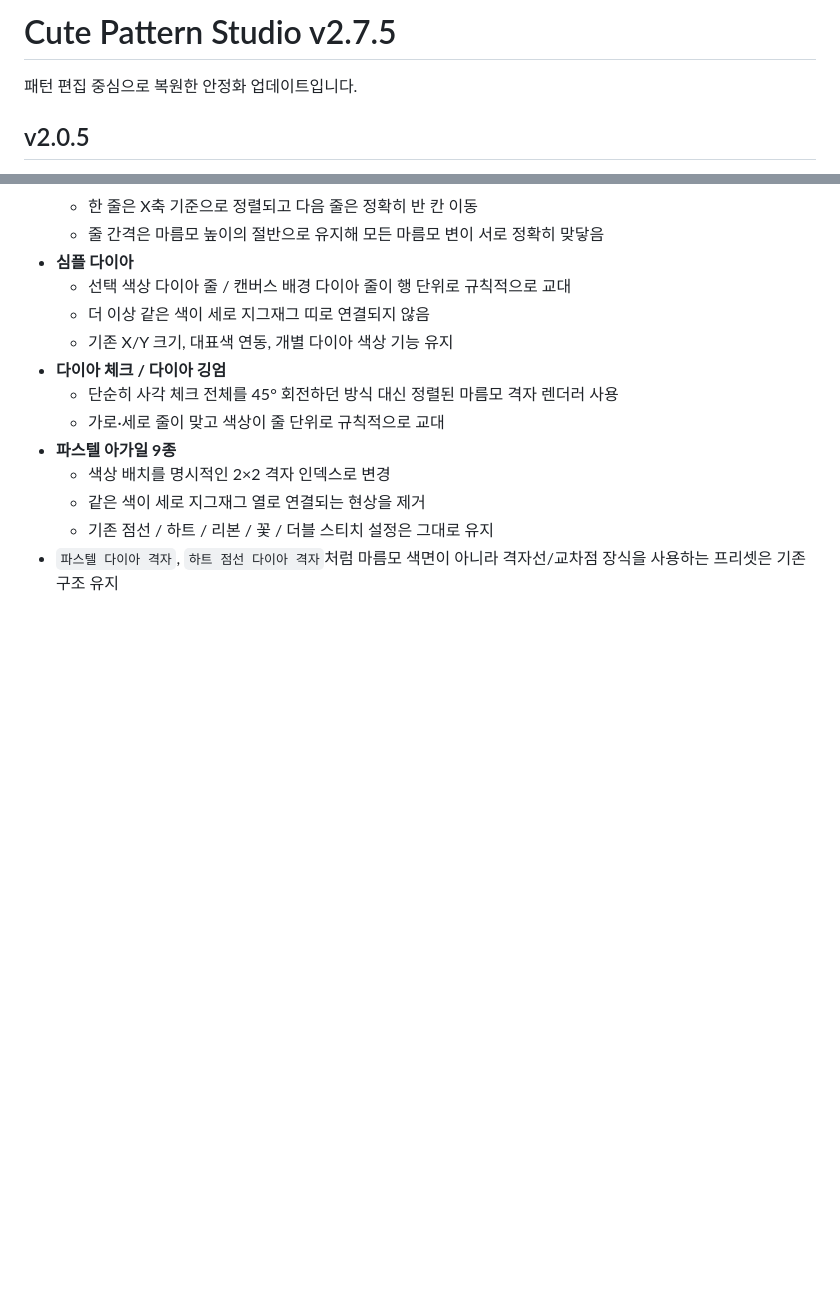
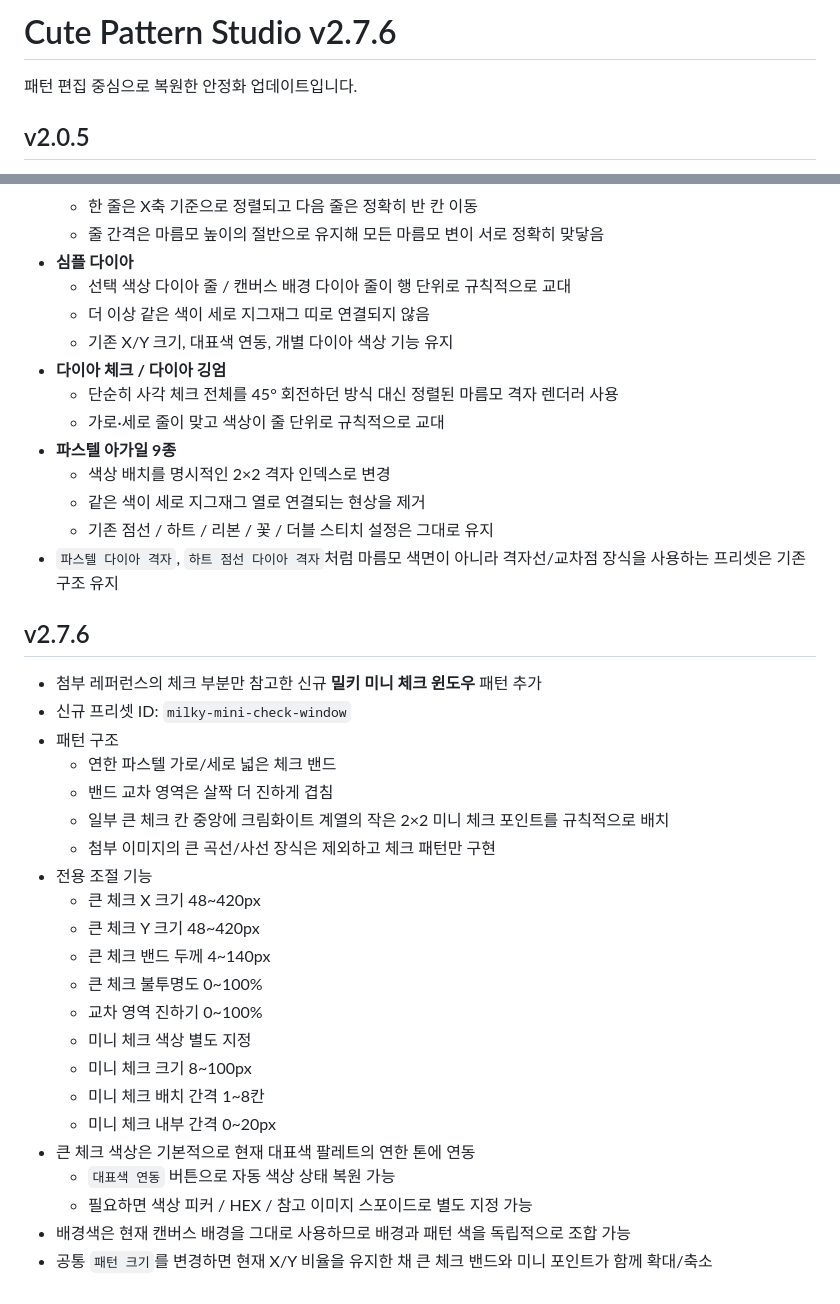
Before and after one commit to kizzzeee0-cmyk/cute-pattern-studio-v0.1, a Markdown page: README.md, 2 parts joined by grey strips. Drawn GitHub-style; blank space fills up the shorter version.

Commit message:
v2.7.6: document milky mini-check window pattern

```diff
--- a/README.md
+++ b/README.md
@@ -1,4 +1,4 @@
-# Cute Pattern Studio v2.7.5
+# Cute Pattern Studio v2.7.6
 
 패턴 편집 중심으로 복원한 안정화 업데이트입니다.
 
@@ -597,3 +597,28 @@
   - 같은 색이 세로 지그재그 열로 연결되는 현상을 제거
   - 기존 점선 / 하트 / 리본 / 꽃 / 더블 스티치 설정은 그대로 유지
 - `파스텔 다이아 격자`, `하트 점선 다이아 격자`처럼 마름모 색면이 아니라 격자선/교차점 장식을 사용하는 프리셋은 기존 구조 유지
+
+
+## v2.7.6
+- 첨부 레퍼런스의 체크 부분만 참고한 신규 **밀키 미니 체크 윈도우** 패턴 추가
+- 신규 프리셋 ID: `milky-mini-check-window`
+- 패턴 구조
+  - 연한 파스텔 가로/세로 넓은 체크 밴드
+  - 밴드 교차 영역은 살짝 더 진하게 겹침
+  - 일부 큰 체크 칸 중앙에 크림화이트 계열의 작은 2×2 미니 체크 포인트를 규칙적으로 배치
+  - 첨부 이미지의 큰 곡선/사선 장식은 제외하고 체크 패턴만 구현
+- 전용 조절 기능
+  - 큰 체크 X 크기 48~420px
+  - 큰 체크 Y 크기 48~420px
+  - 큰 체크 밴드 두께 4~140px
+  - 큰 체크 불투명도 0~100%
+  - 교차 영역 진하기 0~100%
+  - 미니 체크 색상 별도 지정
+  - 미니 체크 크기 8~100px
+  - 미니 체크 배치 간격 1~8칸
+  - 미니 체크 내부 간격 0~20px
+- 큰 체크 색상은 기본적으로 현재 대표색 팔레트의 연한 톤에 연동
+  - `대표색 연동` 버튼으로 자동 색상 상태 복원 가능
+  - 필요하면 색상 피커 / HEX / 참고 이미지 스포이드로 별도 지정 가능
+- 배경색은 현재 캔버스 배경을 그대로 사용하므로 배경과 패턴 색을 독립적으로 조합 가능
+- 공통 `패턴 크기`를 변경하면 현재 X/Y 비율을 유지한 채 큰 체크 밴드와 미니 포인트가 함께 확대/축소
```
